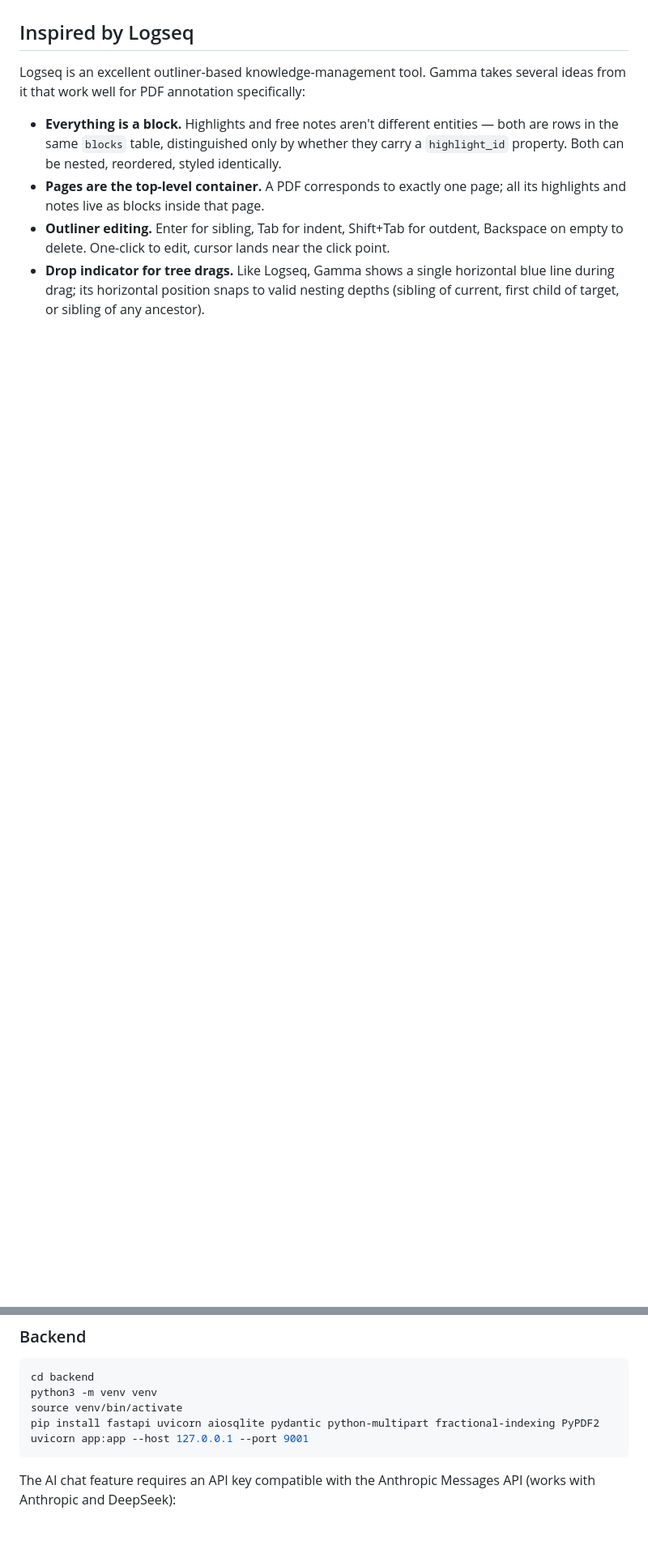
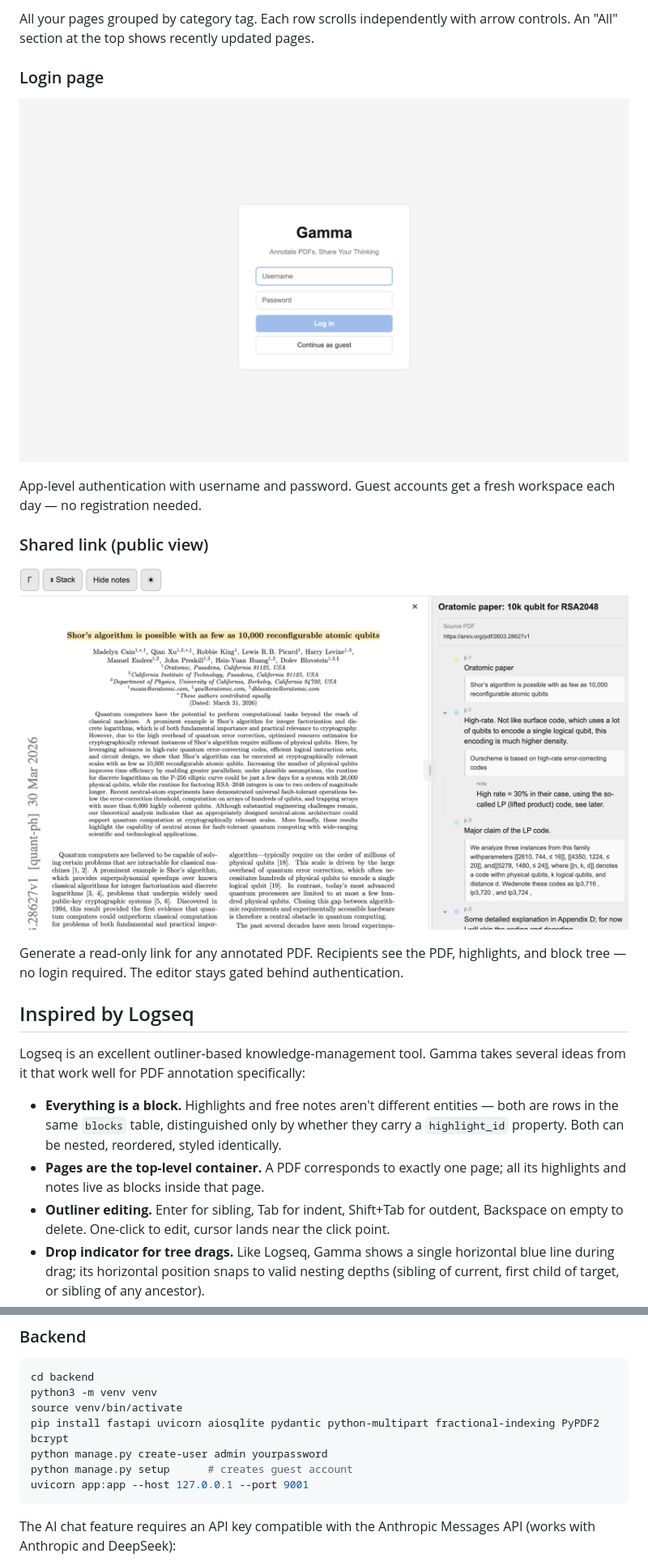
Before and after one commit to amogadget/Gamma, a Markdown page: README.md, 2 parts joined by grey strips. Shown at 81% size. Rendered like a GitHub page; pictures changed too: docs/screenshots/03-login.png (added), docs/screenshots/04-shared-view.png (added); blank space fills up the shorter version.

````diff
--- a/README.md
+++ b/README.md
@@ -25,3 +38,16 @@ A self-hosted, Logseq-inspired PDF annotation server. Highlight PDFs in your bro
+All your pages grouped by category tag. Each row scrolls independently with arrow controls. An "All" section at the top shows recently updated pages.
+
+### Login page
+
+![Login form with guest option](./docs/screenshots/03-login.png)
+
+App-level authentication with username and password. Guest accounts get a fresh workspace each day — no registration needed.
+
+### Shared link (public view)
+
+![Read-only shared view of an annotated PDF](./docs/screenshots/04-shared-view.png)
+
+Generate a read-only link for any annotated PDF. Recipients see the PDF, highlights, and block tree — no login required. The editor stays gated behind authentication.
 
 ## Inspired by Logseq
 
@@ -73,7 +103,9 @@ Three pieces:
 cd backend
 python3 -m venv venv
 source venv/bin/activate
-pip install fastapi uvicorn aiosqlite pydantic python-multipart fractional-indexing PyPDF2
+pip install fastapi uvicorn aiosqlite pydantic python-multipart fractional-indexing PyPDF2 bcrypt
+python manage.py create-user admin yourpassword
+python manage.py setup      # creates guest account
 uvicorn app:app --host 127.0.0.1 --port 9001
 ```
 
````
Also changed, not shown: other parts of README.md (+31 -34 lines), docs/screenshots/01-annotated-pdf.png (added), docs/screenshots/02-home-carousels.png (added), 5 other files.
